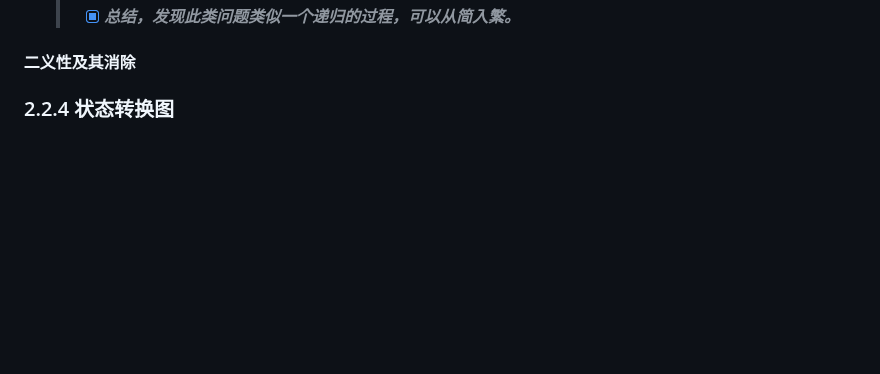
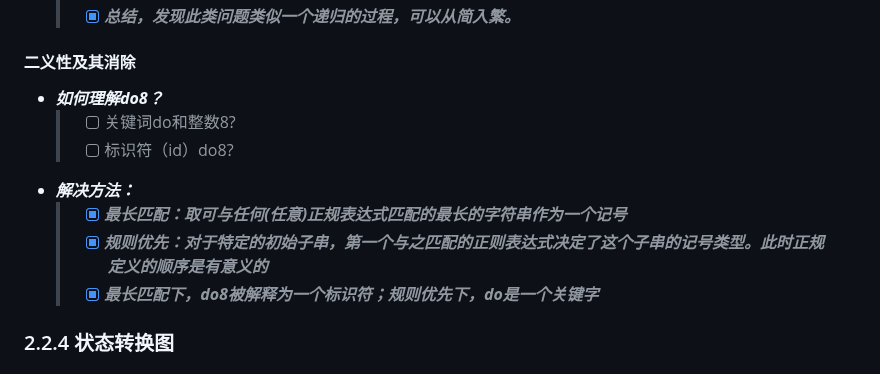
Before and after one commit to forget-eve/Compiler-Principle, a Markdown page: README.md, the part around the change. GitHub-like rendering; blank space fills up the shorter version.

```diff
--- a/README.md
+++ b/README.md
@@ -331,6 +331,13 @@ long p,q;
   > - [x] ***总结，发现此类问题类似一个递归的过程，可以从简入繁。***
 
 #### 二义性及其消除
+- ***如何理解do8？***
+  > - [ ] 关键词do和整数8?
+  > - [ ] 标识符（id）do8?
+- ***解决方法：***
+  > - [x] ***最长匹配：取可与任何(任意)正规表达式匹配的最长的字符串作为一个记号***
+  > - [x] ***规则优先：对于特定的初始子串，第一个与之匹配的正则表达式决定了这个子串的记号类型。此时正规定义的顺序是有意义的***
+  > - [x] ***最长匹配下，do8被解释为一个标识符；规则优先下，do是一个关键字***
 
 ### 2.2.4 状态转换图
 
```
